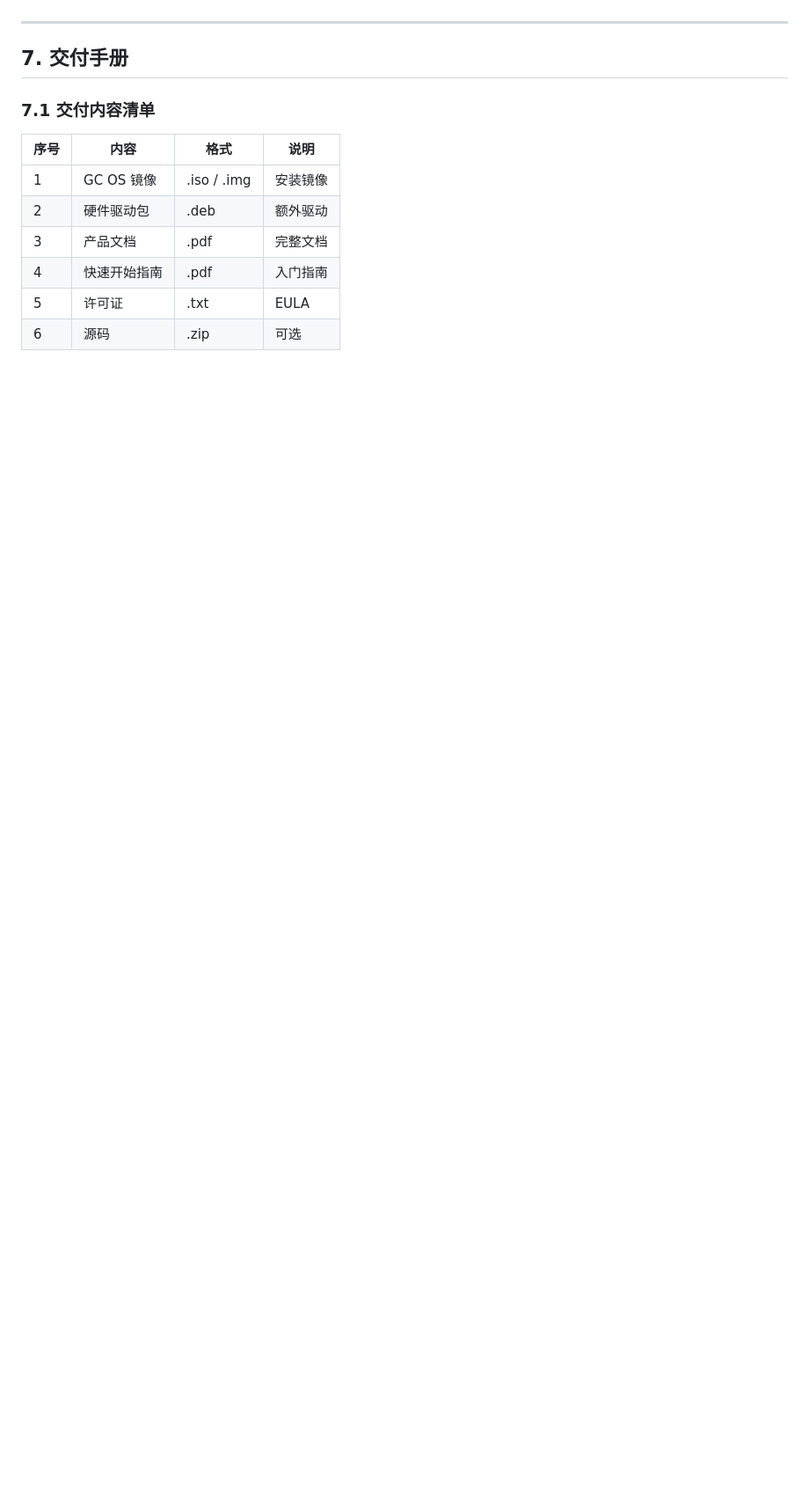
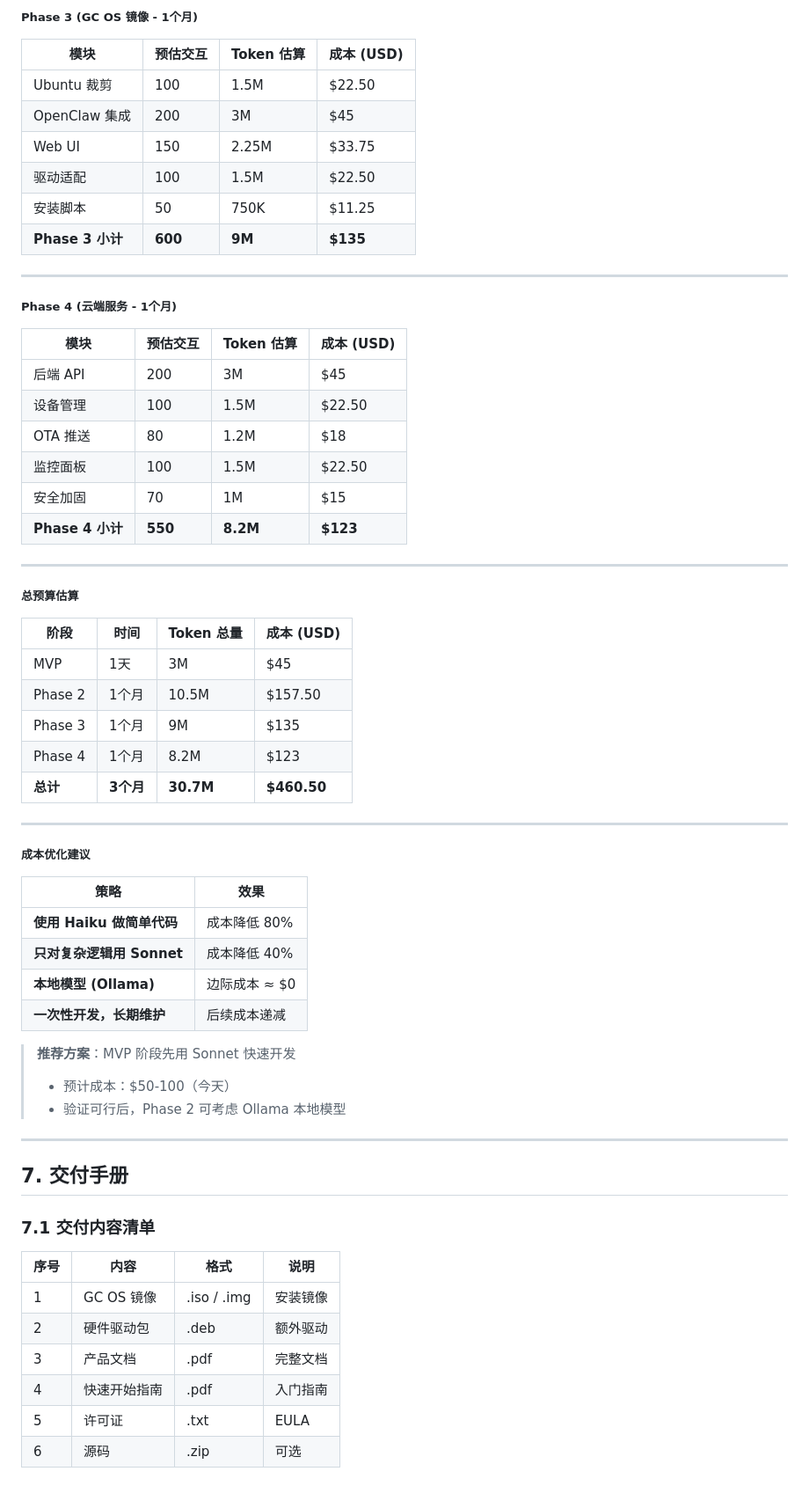
Before and after one commit to gthneo/geniusclaw-os, a Markdown page: 00-GC-OS-完整技术文档.md, the part around one of its changes. Shown at 88% size. Drawn GitHub-style; blank space fills up the shorter version.

```diff
--- a/00-GC-OS-完整技术文档.md
+++ b/00-GC-OS-完整技术文档.md
@@ -1888,3 +1937,53 @@ lib/
+##### Phase 3 (GC OS 镜像 - 1个月)
+
+| 模块 | 预估交互 | Token 估算 | 成本 (USD) |
+|------|----------|------------|------------|
+| Ubuntu 裁剪 | 100 | 1.5M | $22.50 |
+| OpenClaw 集成 | 200 | 3M | $45 |
+| Web UI | 150 | 2.25M | $33.75 |
+| 驱动适配 | 100 | 1.5M | $22.50 |
+| 安装脚本 | 50 | 750K | $11.25 |
+| **Phase 3 小计** | **600** | **9M** | **$135** |
+
+---
+
+##### Phase 4 (云端服务 - 1个月)
+
+| 模块 | 预估交互 | Token 估算 | 成本 (USD) |
+|------|----------|------------|------------|
+| 后端 API | 200 | 3M | $45 |
+| 设备管理 | 100 | 1.5M | $22.50 |
+| OTA 推送 | 80 | 1.2M | $18 |
+| 监控面板 | 100 | 1.5M | $22.50 |
+| 安全加固 | 70 | 1M | $15 |
+| **Phase 4 小计** | **550** | **8.2M** | **$123** |
+
+---
+
+##### 总预算估算
+
+| 阶段 | 时间 | Token 总量 | 成本 (USD) |
+|------|------|------------|-------------|
+| MVP | 1天 | 3M | $45 |
+| Phase 2 | 1个月 | 10.5M | $157.50 |
+| Phase 3 | 1个月 | 9M | $135 |
+| Phase 4 | 1个月 | 8.2M | $123 |
+| **总计** | **3个月** | **30.7M** | **$460.50** |
+
+---
+
+##### 成本优化建议
+
+| 策略 | 效果 |
+|------|------|
+| **使用 Haiku 做简单代码** | 成本降低 80% |
+| **只对复杂逻辑用 Sonnet** | 成本降低 40% |
+| **本地模型 (Ollama)** | 边际成本 ≈ $0 |
+| **一次性开发，长期维护** | 后续成本递减 |
+
+> **推荐方案**：MVP 阶段先用 Sonnet 快速开发
+> - 预计成本：$50-100（今天）
+> - 验证可行后，Phase 2 可考虑 Ollama 本地模型
 
 ---
 
```
Also changed, not shown: other parts of 00-GC-OS-完整技术文档.md (+49 -0 lines).
